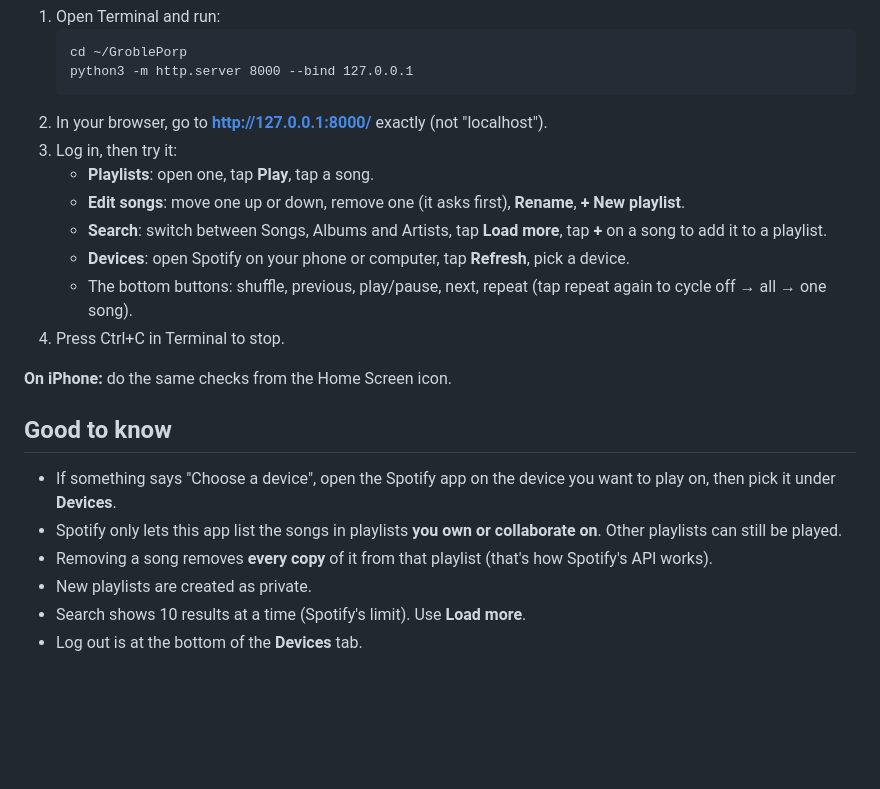
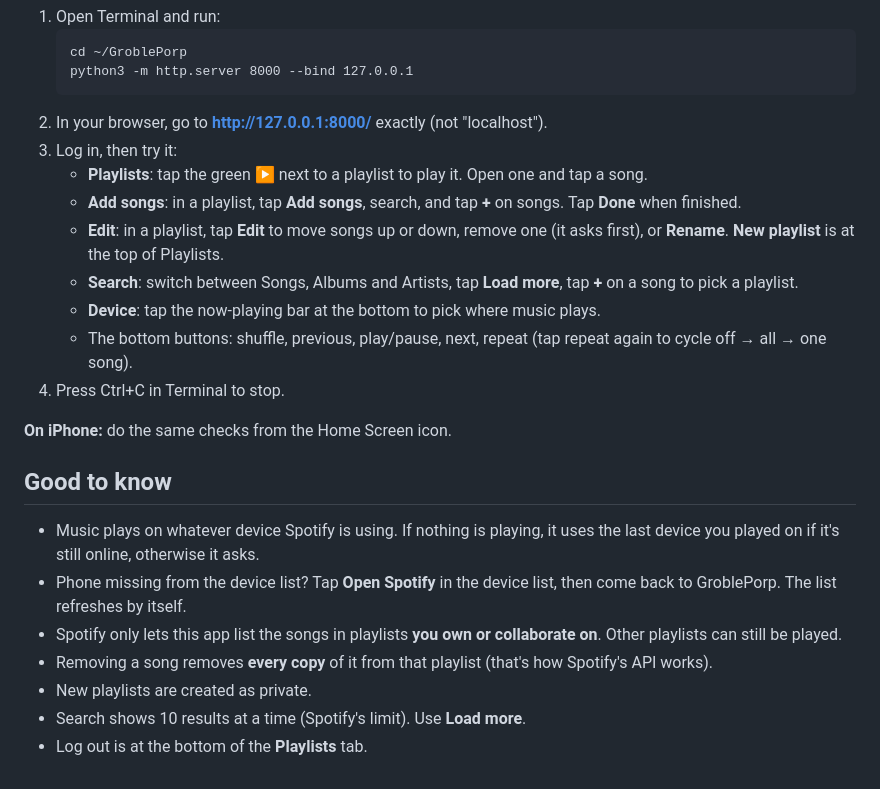
Before and after one commit to munhyeonsua/GroblePorp, a Markdown page: README.md, the part around the change. GitHub-like rendering; blank space fills up the shorter version.

Commit message:
Update guide for the new device bar and Add songs
Co-Authored-By: Claude Opus 5.5 <noreply@anthropic.com>

````diff
--- a/README.md
+++ b/README.md
@@ -46,19 +46,21 @@ The app never asks for suggestions, but the Spotify app can add them by itself.
    ```
 2. In your browser, go to **http://127.0.0.1:8000/** exactly (not "localhost").
 3. Log in, then try it:
-   - **Playlists**: open one, tap **Play**, tap a song.
-   - **Edit songs**: move one up or down, remove one (it asks first), **Rename**, **+ New playlist**.
-   - **Search**: switch between Songs, Albums and Artists, tap **Load more**, tap **+** on a song to add it to a playlist.
-   - **Devices**: open Spotify on your phone or computer, tap **Refresh**, pick a device.
+   - **Playlists**: tap the green ▶ next to a playlist to play it. Open one and tap a song.
+   - **Add songs**: in a playlist, tap **Add songs**, search, and tap **+** on songs. Tap **Done** when finished.
+   - **Edit**: in a playlist, tap **Edit** to move songs up or down, remove one (it asks first), or **Rename**. **New playlist** is at the top of Playlists.
+   - **Search**: switch between Songs, Albums and Artists, tap **Load more**, tap **+** on a song to pick a playlist.
+   - **Device**: tap the now-playing bar at the bottom to pick where music plays.
    - The bottom buttons: shuffle, previous, play/pause, next, repeat (tap repeat again to cycle off → all → one song).
 4. Press Ctrl+C in Terminal to stop.
 
 **On iPhone:** do the same checks from the Home Screen icon.
 
 ## Good to know
-- If something says "Choose a device", open the Spotify app on the device you want to play on, then pick it under **Devices**.
+- Music plays on whatever device Spotify is using. If nothing is playing, it uses the last device you played on if it's still online, otherwise it asks.
+- Phone missing from the device list? Tap **Open Spotify** in the device list, then come back to GroblePorp. The list refreshes by itself.
 - Spotify only lets this app list the songs in playlists **you own or collaborate on**. Other playlists can still be played.
 - Removing a song removes **every copy** of it from that playlist (that's how Spotify's API works).
 - New playlists are created as private.
 - Search shows 10 results at a time (Spotify's limit). Use **Load more**.
-- Log out is at the bottom of the **Devices** tab.
+- Log out is at the bottom of the **Playlists** tab.
````
